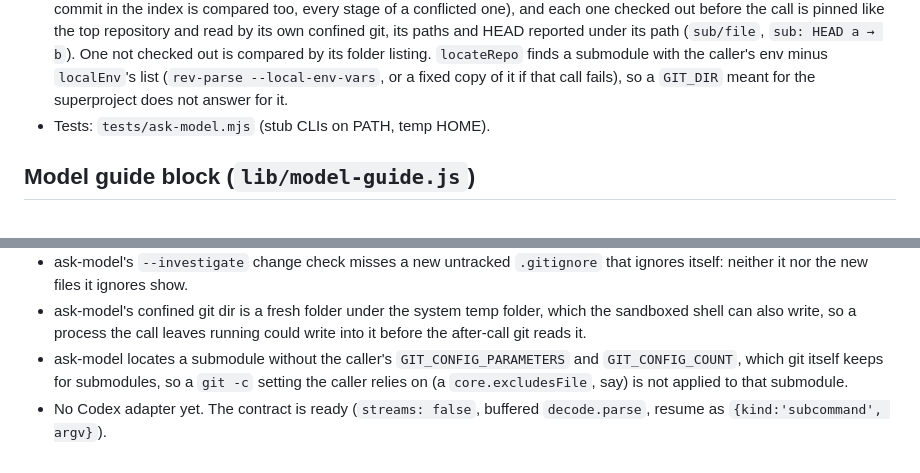
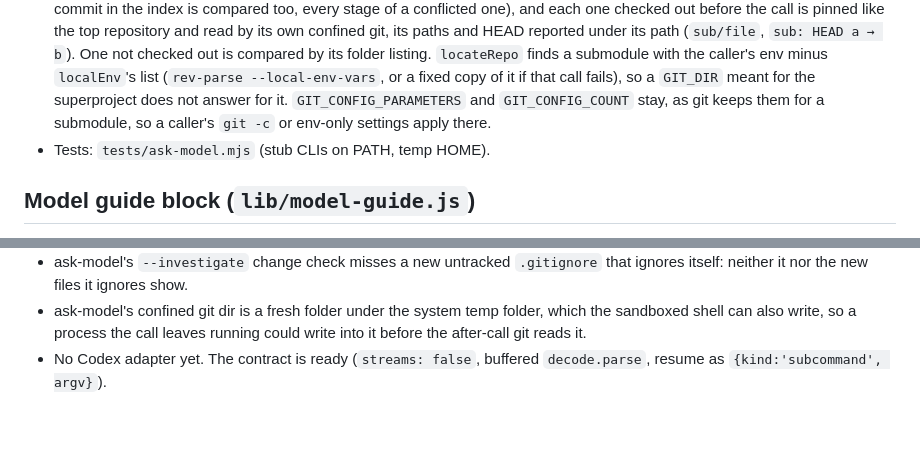
Before and after one commit to crisnc100/agent-config-studio, a Markdown page: RUNBOOK.md, 2 parts joined by grey strips. Drawn GitHub-style; blank space fills up the shorter version.

Commit message:
Context pass: RUNBOOK says a submodule lookup keeps GIT_CONFIG_PARAMETERS and GIT_CONFIG_COUNT; drop the fixed residual

```diff
--- a/RUNBOOK.md
+++ b/RUNBOOK.md
@@ -381,6 +381,8 @@ never reads it, so new data cannot break it.
   with the caller's env minus `localEnv`'s list (`rev-parse
   --local-env-vars`, or a fixed copy of it if that call fails), so a
   `GIT_DIR` meant for the superproject does not answer for it.
+  `GIT_CONFIG_PARAMETERS` and `GIT_CONFIG_COUNT` stay, as git keeps them
+  for a submodule, so a caller's `git -c` or env-only settings apply there.
 - Tests: `tests/ask-model.mjs` (stub CLIs on PATH, temp HOME).
 
 ## Model guide block (`lib/model-guide.js`)
@@ -474,9 +476,5 @@ never reads it, so new data cannot break it.
 - ask-model's confined git dir is a fresh folder under the system temp
   folder, which the sandboxed shell can also write, so a process the call
   leaves running could write into it before the after-call git reads it.
-- ask-model locates a submodule without the caller's
-  `GIT_CONFIG_PARAMETERS` and `GIT_CONFIG_COUNT`, which git itself keeps
-  for submodules, so a `git -c` setting the caller relies on (a
-  `core.excludesFile`, say) is not applied to that submodule.
 - No Codex adapter yet. The contract is ready (`streams: false`, buffered
   `decode.parse`, resume as `{kind:'subcommand', argv}`).
```
